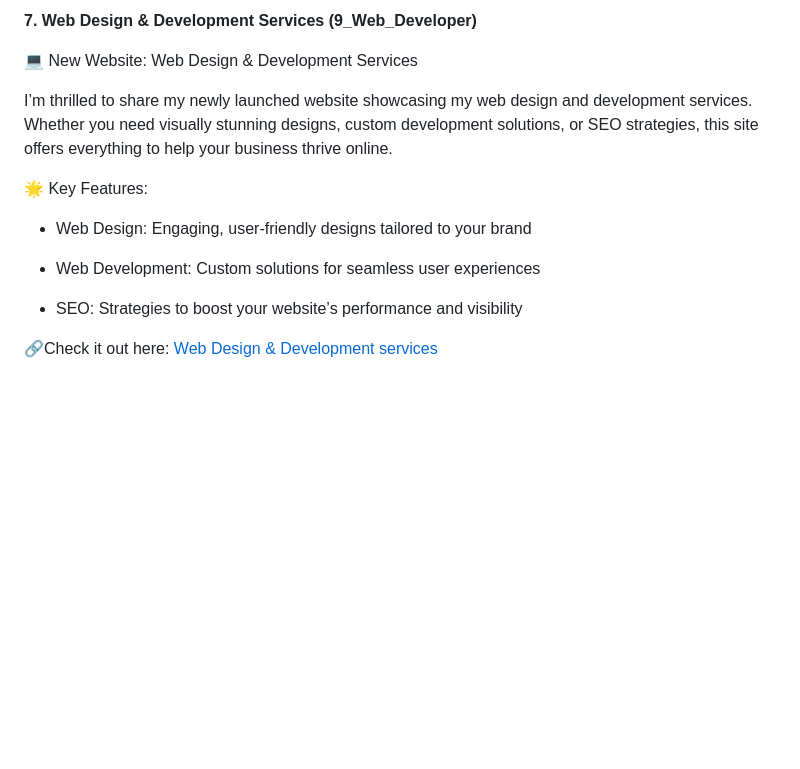
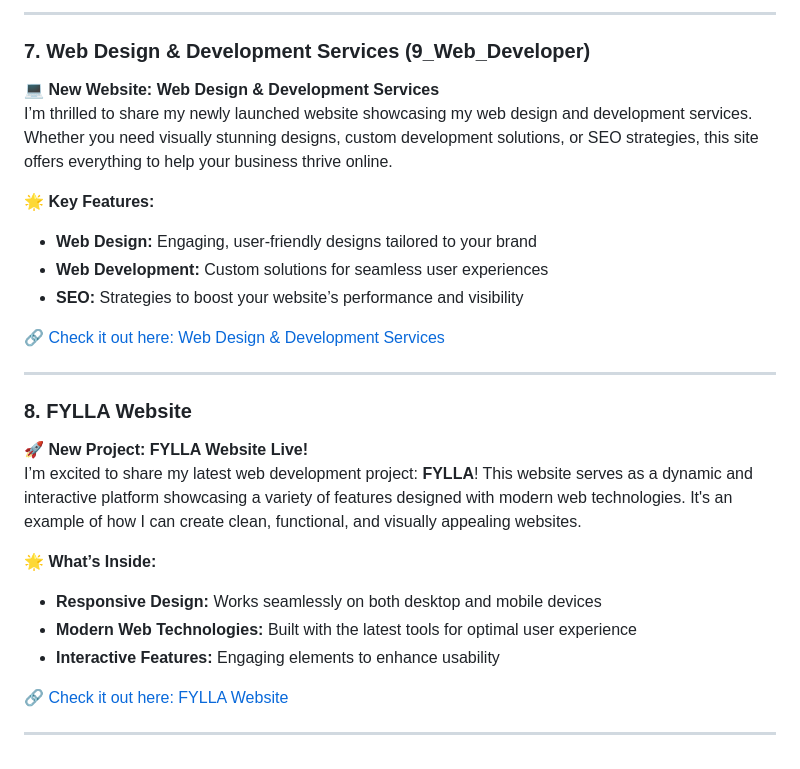
Before and after one commit to Laxmanrr/Coding_Cohort, a Markdown page: README.md, the part around the change printed below. Rendered like a GitHub page; blank space fills up the shorter version.

```diff
--- a/README.md
+++ b/README.md
@@ -83,16 +77,30 @@ I’m excited to share my latest project: a Product Showcase website where users
 
-**7. Web Design & Development Services (9_Web_Developer)**
+---
 
-💻 New Website: Web Design & Development Services
+### **7. Web Design & Development Services (9_Web_Developer)**
 
+💻 **New Website: Web Design & Development Services**
 I’m thrilled to share my newly launched website showcasing my web design and development services. Whether you need visually stunning designs, custom development solutions, or SEO strategies, this site offers everything to help your business thrive online.
 
-🌟 Key Features:
+🌟 **Key Features:**
+- **Web Design:** Engaging, user-friendly designs tailored to your brand
+- **Web Development:** Custom solutions for seamless user experiences
+- **SEO:** Strategies to boost your website’s performance and visibility
 
-- Web Design: Engaging, user-friendly designs tailored to your brand
+🔗 [Check it out here: Web Design & Development Services](https://laxmanrr.github.io/Coding_Cohort/9_Web_Developer/)
 
-- Web Development: Custom solutions for seamless user experiences
+---
 
-- SEO: Strategies to boost your website’s performance and visibility
+### **8. FYLLA Website**
 
-🔗Check it out here: [Web Design & Development services](https://laxmanrr.github.io/Coding_Cohort/9_Web_Developer/)
+🚀 **New Project: FYLLA Website Live!**
+I’m excited to share my latest web development project: **FYLLA**! This website serves as a dynamic and interactive platform showcasing a variety of features designed with modern web technologies. It's an example of how I can create clean, functional, and visually appealing websites.
+
+🌟 **What’s Inside:**
+- **Responsive Design:** Works seamlessly on both desktop and mobile devices
+- **Modern Web Technologies:** Built with the latest tools for optimal user experience
+- **Interactive Features:** Engaging elements to enhance usability
+
+🔗 [Check it out here: FYLLA Website](https://laxmanrr.github.io/Coding_Cohort/FYLLA/)
+
+---
```
Also changed, not shown: other parts of README.md (+33 -39 lines).
